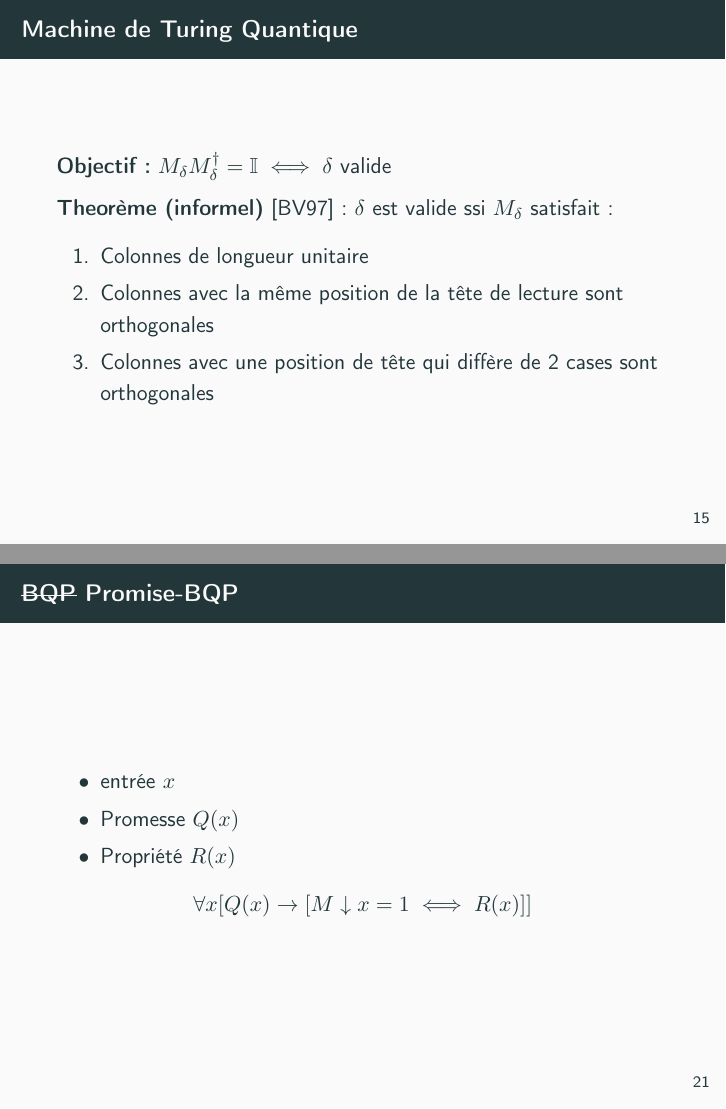
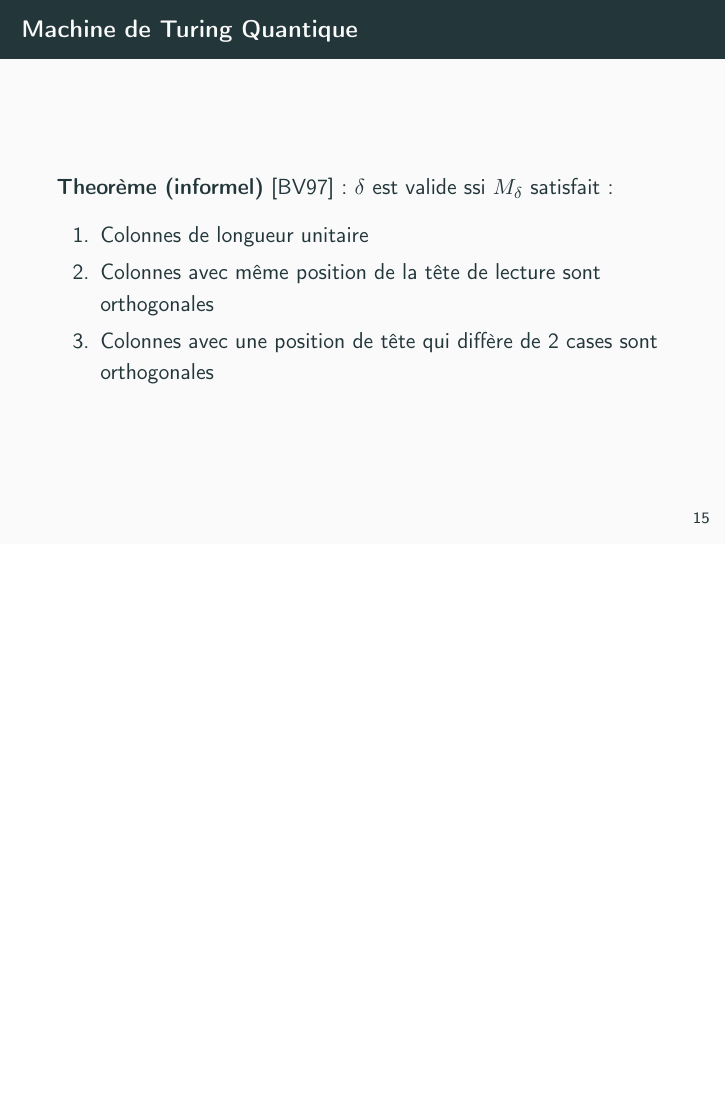
Before and after one commit to tomsarry/quantum, LaTeX slides (slides/slides.tex): pages 24 and 35 of 48 before the commit and page 24 of 47 after it, the two joined at a grey line, the shorter picture padded with empty space. Compiled offline with pdfLaTeX.

Commit message:
refactor: update typos

```diff
--- a/slides/slides.tex
+++ b/slides/slides.tex
@@ -214,12 +212,10 @@
 \begin{frame}
   \frametitle{Machine de Turing Quantique}
 
-  \textbf{Objectif:} $M_\delta M_\delta^\dag = \mathbb{I} \iff \delta$ valide
-
   \textbf{Theor\`eme (informel)} [BV97]: $\delta$ est valide ssi $M_\delta$ satisfait:
   \begin{enumerate}
     \item Colonnes de longueur unitaire
-    \item Colonnes avec la m\^eme position de la t\^ete de lecture sont orthogonales
+    \item Colonnes avec m\^eme position de la t\^ete de lecture sont orthogonales
     \item Colonnes avec une position de t\^ete qui diff\`ere de 2 cases sont orthogonales
   \end{enumerate}
 \end{frame}
@@ -358,17 +354,6 @@
 \end{frame}
 
 \begin{frame}
-  \frametitle{\sout{\bqp} Promise-\bqp}
-
-  \begin{itemize}
-    \item entr\'ee $x$
-    \item Promesse $Q(x)$
-    \item Propri\'et\'e $R(x)$
-  \end{itemize}
-  \[\forall x[Q(x) \rightarrow [M \downarrow x = 1 \iff R(x)]]\]
-\end{frame}
-
-\begin{frame}
   \frametitle{Exemple}
 
   \begin{itemize}
```
Also changed, not shown: slides/slides.pdf, slides/slides.tex (14 more changed lines).
